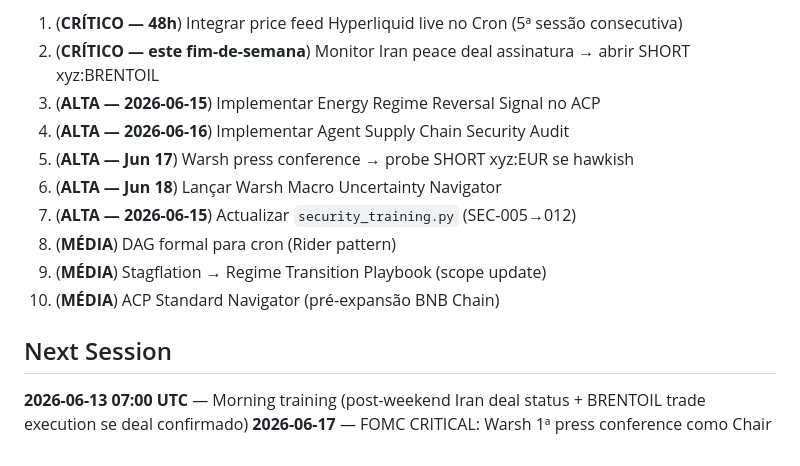
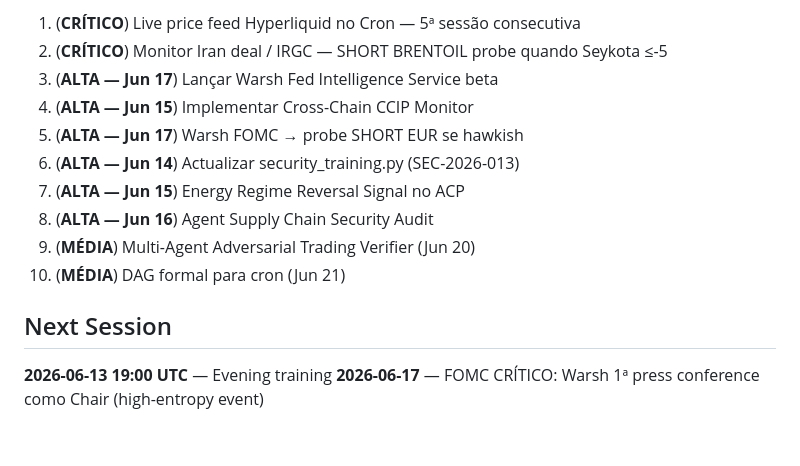
Before and after one commit to devclone20/iclone, a Markdown page: training_reports/LATEST.md, the part around one of its changes. Drawn GitHub-style.

```diff
--- a/training_reports/LATEST.md
+++ b/training_reports/LATEST.md
@@ -62,15 +59,15 @@
 
-1. (**CRÍTICO — 48h**) Integrar price feed Hyperliquid live no Cron (5ª sessão consecutiva)
-2. (**CRÍTICO — este fim-de-semana**) Monitor Iran peace deal assinatura → abrir SHORT xyz:BRENTOIL
-3. (**ALTA — 2026-06-15**) Implementar Energy Regime Reversal Signal no ACP
-4. (**ALTA — 2026-06-16**) Implementar Agent Supply Chain Security Audit
-5. (**ALTA — Jun 17**) Warsh press conference → probe SHORT xyz:EUR se hawkish
-6. (**ALTA — Jun 18**) Lançar Warsh Macro Uncertainty Navigator
-7. (**ALTA — 2026-06-15**) Actualizar `security_training.py` (SEC-005→012)
-8. (**MÉDIA**) DAG formal para cron (Rider pattern)
-9. (**MÉDIA**) Stagflation → Regime Transition Playbook (scope update)
-10. (**MÉDIA**) ACP Standard Navigator (pré-expansão BNB Chain)
+1. (**CRÍTICO**) Live price feed Hyperliquid no Cron — 5ª sessão consecutiva
+2. (**CRÍTICO**) Monitor Iran deal / IRGC — SHORT BRENTOIL probe quando Seykota ≤-5
+3. (**ALTA — Jun 17**) Lançar Warsh Fed Intelligence Service beta
+4. (**ALTA — Jun 15**) Implementar Cross-Chain CCIP Monitor
+5. (**ALTA — Jun 17**) Warsh FOMC → probe SHORT EUR se hawkish
+6. (**ALTA — Jun 14**) Actualizar security_training.py (SEC-2026-013)
+7. (**ALTA — Jun 15**) Energy Regime Reversal Signal no ACP
+8. (**ALTA — Jun 16**) Agent Supply Chain Security Audit
+9. (**MÉDIA**) Multi-Agent Adversarial Trading Verifier (Jun 20)
+10. (**MÉDIA**) DAG formal para cron (Jun 21)
 
 ## Next Session
-**2026-06-13 07:00 UTC** — Morning training (post-weekend Iran deal status + BRENTOIL trade execution se deal confirmado)
-**2026-06-17** — FOMC CRITICAL: Warsh 1ª press conference como Chair
+**2026-06-13 19:00 UTC** — Evening training
+**2026-06-17** — FOMC CRÍTICO: Warsh 1ª press conference como Chair (high-entropy event)
```
Also changed, not shown: other parts of training_reports/LATEST.md (+39 -42 lines), training_reports/2026-06-13_07h.md (added, +369 -0 lines).
